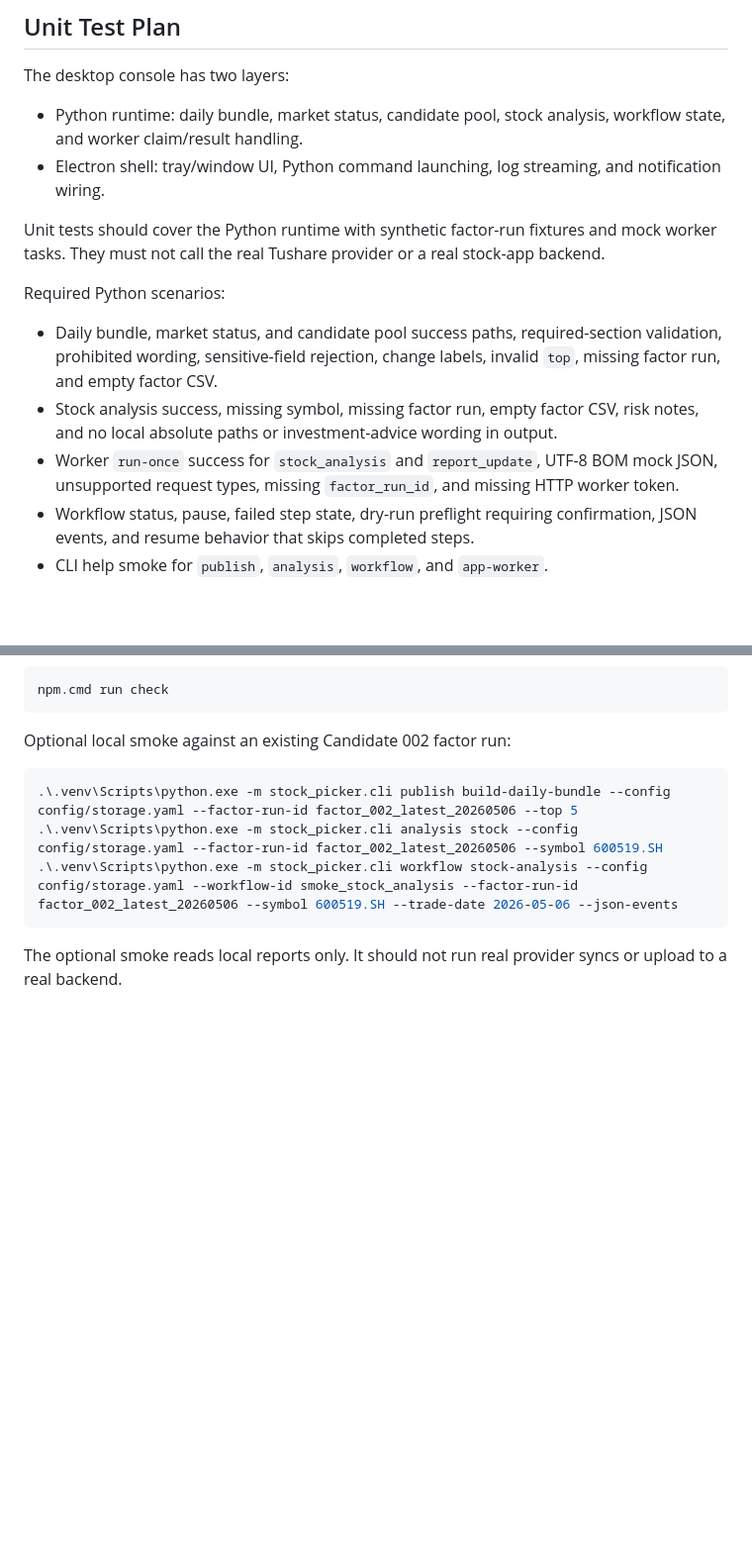
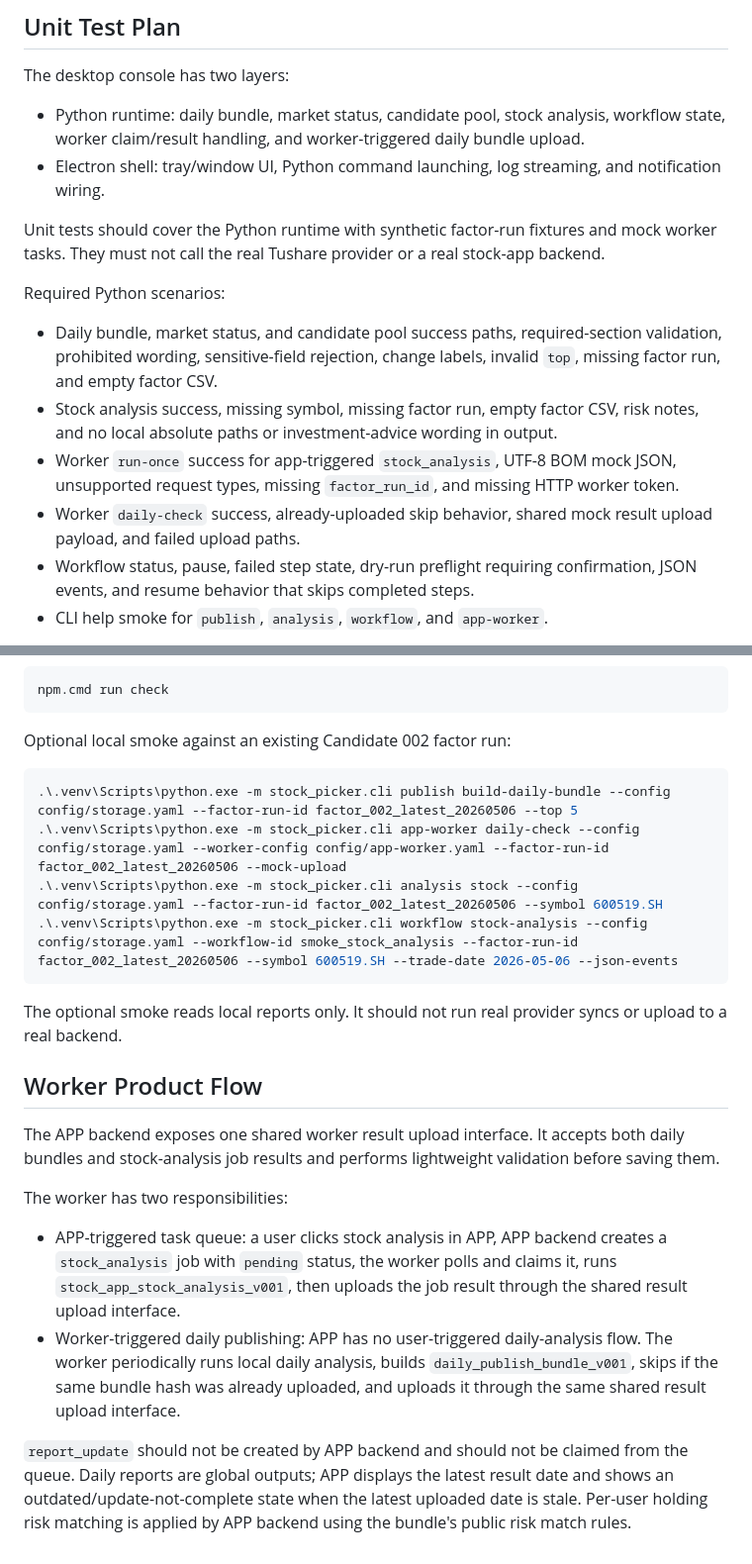
Before and after one commit to linkensphere201/ashare, a Markdown page: desktop-worker/README.md, 2 parts joined by grey strips. Shown at 99% size. Drawn GitHub-style; blank space fills up the shorter version.

````diff
--- a/desktop-worker/README.md
+++ b/desktop-worker/README.md
@@ -36,7 +36,7 @@ STOCK_APP_WORKER_TOKEN=your-worker-token
 
 The desktop console has two layers:
 
-- Python runtime: daily bundle, market status, candidate pool, stock analysis, workflow state, and worker claim/result handling.
+- Python runtime: daily bundle, market status, candidate pool, stock analysis, workflow state, worker claim/result handling, and worker-triggered daily bundle upload.
 - Electron shell: tray/window UI, Python command launching, log streaming, and notification wiring.
 
 Unit tests should cover the Python runtime with synthetic factor-run fixtures and mock worker tasks. They must not call the real Tushare provider or a real stock-app backend.
@@ -45,7 +45,8 @@ Required Python scenarios:
 
 - Daily bundle, market status, and candidate pool success paths, required-section validation, prohibited wording, sensitive-field rejection, change labels, invalid `top`, missing factor run, and empty factor CSV.
 - Stock analysis success, missing symbol, missing factor run, empty factor CSV, risk notes, and no local absolute paths or investment-advice wording in output.
-- Worker `run-once` success for `stock_analysis` and `report_update`, UTF-8 BOM mock JSON, unsupported request types, missing `factor_run_id`, and missing HTTP worker token.
+- Worker `run-once` success for app-triggered `stock_analysis`, UTF-8 BOM mock JSON, unsupported request types, missing `factor_run_id`, and missing HTTP worker token.
+- Worker `daily-check` success, already-uploaded skip behavior, shared mock result upload payload, and failed upload paths.
 - Workflow status, pause, failed step state, dry-run preflight requiring confirmation, JSON events, and resume behavior that skips completed steps.
 - CLI help smoke for `publish`, `analysis`, `workflow`, and `app-worker`.
 
@@ -81,8 +82,20 @@ Optional local smoke against an existing Candidate 002 factor run:
 
 ```powershell
 .\.venv\Scripts\python.exe -m stock_picker.cli publish build-daily-bundle --config config/storage.yaml --factor-run-id factor_002_latest_20260506 --top 5
+.\.venv\Scripts\python.exe -m stock_picker.cli app-worker daily-check --config config/storage.yaml --worker-config config/app-worker.yaml --factor-run-id factor_002_latest_20260506 --mock-upload
 .\.venv\Scripts\python.exe -m stock_picker.cli analysis stock --config config/storage.yaml --factor-run-id factor_002_latest_20260506 --symbol 600519.SH
 .\.venv\Scripts\python.exe -m stock_picker.cli workflow stock-analysis --config config/storage.yaml --workflow-id smoke_stock_analysis --factor-run-id factor_002_latest_20260506 --symbol 600519.SH --trade-date 2026-05-06 --json-events
 ```
 
 The optional smoke reads local reports only. It should not run real provider syncs or upload to a real backend.
+
+## Worker Product Flow
+
+The APP backend exposes one shared worker result upload interface. It accepts both daily bundles and stock-analysis job results and performs lightweight validation before saving them.
+
+The worker has two responsibilities:
+
+- APP-triggered task queue: a user clicks stock analysis in APP, APP backend creates a `stock_analysis` job with `pending` status, the worker polls and claims it, runs `stock_app_stock_analysis_v001`, then uploads the job result through the shared result upload interface.
+- Worker-triggered daily publishing: APP has no user-triggered daily-analysis flow. The worker periodically runs local daily analysis, builds `daily_publish_bundle_v001`, skips if the same bundle hash was already uploaded, and uploads it through the same shared result upload interface.
+
+`report_update` should not be created by APP backend and should not be claimed from the queue. Daily reports are global outputs; APP displays the latest result date and shows an outdated/update-not-complete state when the latest uploaded date is stale. Per-user holding risk matching is applied by APP backend using the bundle's public risk match rules.
````
Also changed, not shown: README.md (+52 -3 lines).
